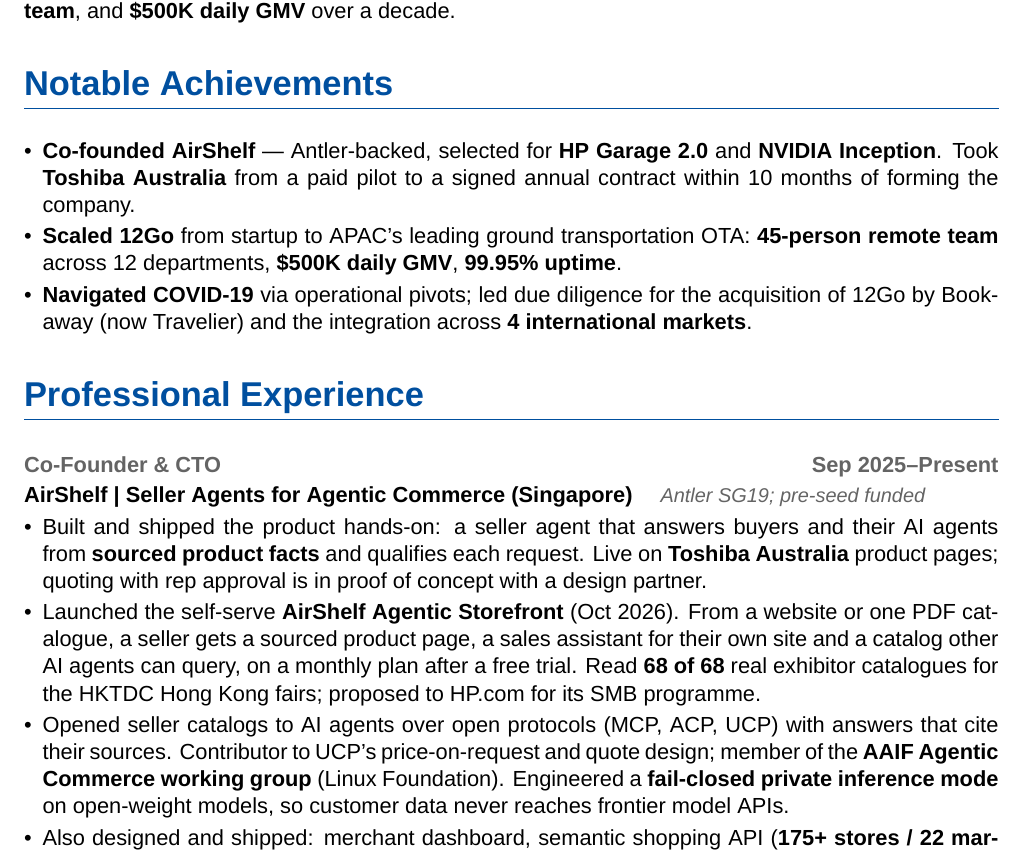
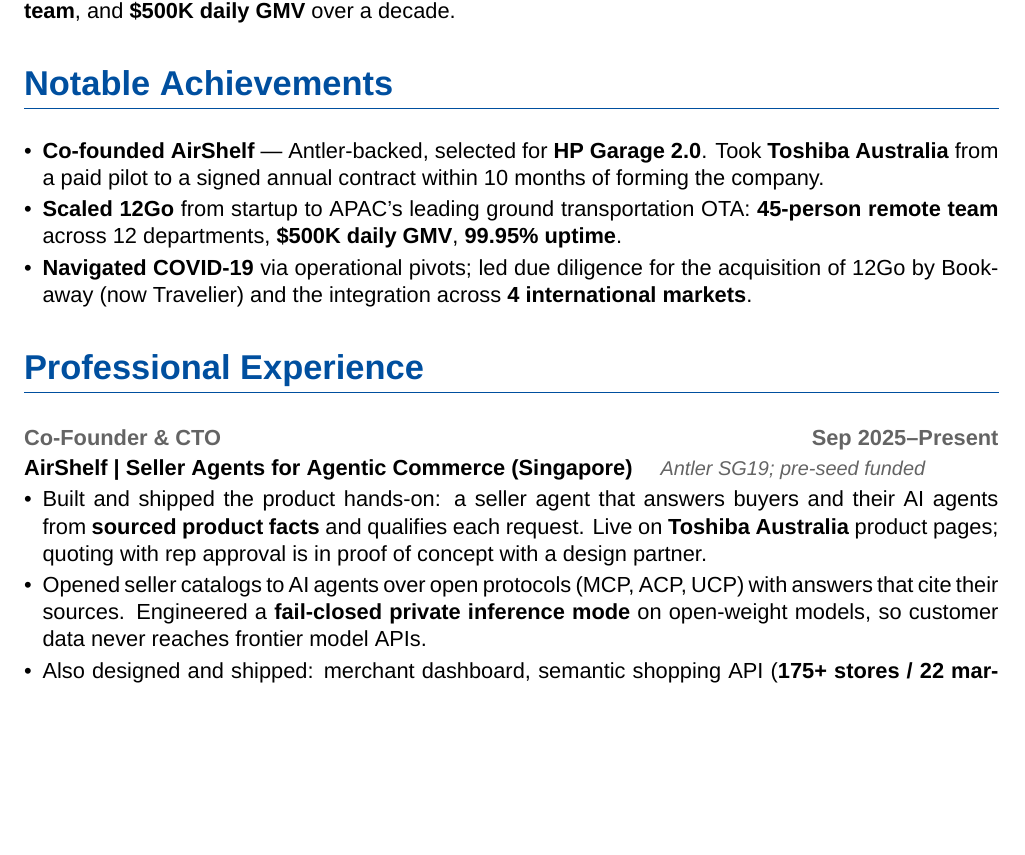
Before and after one commit to evoleinik/cv, a LaTeX CV (cv-2026.tex): part of page 1 of 2, cut so that both start at the same text, the shorter picture padded with empty space. Compiled offline with XeLaTeX; a missing font is replaced by an installed copy or a similar font.

Commit message:
Revert "feat: add Agentic Storefront launch, NVIDIA Inception and AAIF working group"
This reverts commit 1e4d91c.

Co-Authored-By: Claude Opus 5.5 <noreply@anthropic.com>

```diff
--- a/cv-2026.tex
+++ b/cv-2026.tex
@@ -83,7 +83,7 @@
 % Notable Achievements
 \section*{Notable Achievements}
 \begin{itemize}
-    \item \textbf{Co-founded AirShelf} --- Antler-backed, selected for \textbf{HP Garage 2.0} and \textbf{NVIDIA Inception}. Took \textbf{Toshiba Australia} from a paid pilot to a signed annual contract within 10 months of forming the company.
+    \item \textbf{Co-founded AirShelf} --- Antler-backed, selected for \textbf{HP Garage 2.0}. Took \textbf{Toshiba Australia} from a paid pilot to a signed annual contract within 10 months of forming the company.
     \item \textbf{Scaled 12Go} from startup to APAC's leading ground transportation OTA: \textbf{45-person remote team} across 12 departments, \textbf{\$500K daily GMV}, \textbf{99.95\% uptime}.
     \item \textbf{Navigated COVID-19} via operational pivots; led due diligence for the acquisition of 12Go by Bookaway (now Travelier) and the integration across \textbf{4 international markets}.
 \end{itemize}
@@ -95,10 +95,9 @@
 \textbf{AirShelf | Seller Agents for Agentic Commerce (Singapore)} \quad {\small\color{secondarycolor}\textit{Antler SG19; pre-seed funded}}
 \begin{itemize}
     \item Built and shipped the product hands-on: a seller agent that answers buyers and their AI agents from \textbf{sourced product facts} and qualifies each request. Live on \textbf{Toshiba Australia} product pages; quoting with rep approval is in proof of concept with a design partner.
-    \item Launched the self-serve \textbf{AirShelf Agentic Storefront} (Oct 2026). From a website or one PDF catalogue, a seller gets a sourced product page, a sales assistant for their own site and a catalog other AI agents can query, on a monthly plan after a free trial. Read \textbf{68 of 68} real exhibitor catalogues for the HKTDC Hong Kong fairs; proposed to HP.com for its SMB programme.
-    \item Opened seller catalogs to AI agents over open protocols (MCP, ACP, UCP) with answers that cite their sources. Contributor to UCP's price-on-request and quote design; member of the \textbf{AAIF Agentic Commerce working group} (Linux Foundation). Engineered a \textbf{fail-closed private inference mode} on open-weight models, so customer data never reaches frontier model APIs.
+    \item Opened seller catalogs to AI agents over open protocols (MCP, ACP, UCP) with answers that cite their sources. Engineered a \textbf{fail-closed private inference mode} on open-weight models, so customer data never reaches frontier model APIs.
     \item Also designed and shipped: merchant dashboard, semantic shopping API (\textbf{175+ stores / 22 markets}), AI-search visibility benchmarking across major assistants, hallucination detection, golden-record extraction pipeline.
-    \item \textbf{First paying enterprise customer}: Toshiba Australia, from paid pilot (Apr 2026) to signed annual contract (Jul 2026). Selected for \textbf{HP Garage 2.0} and \textbf{NVIDIA Inception}.
+    \item \textbf{First paying enterprise customer}: Toshiba Australia, from paid pilot (Apr 2026) to signed annual contract (Jul 2026). Selected for \textbf{HP Garage 2.0}.
 \end{itemize}
 
 \subsection*{Co-Founder \& Chief Technical Officer \hfill 2014--2025}
```
Also changed, not shown: cv-2026-1.png, cv-2026-2.png, cv-2026.pdf.
